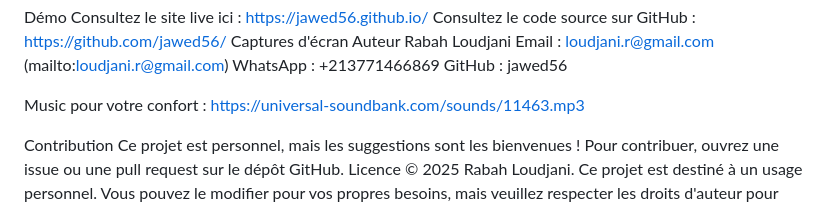
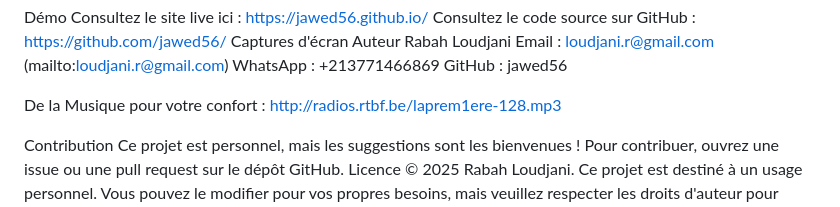
Before and after one commit to jawed56/page_personnelle, a Markdown page: README.md, the part around the change. GitHub-like rendering.

Commit message:
Update README.md
modification sur code

```diff
--- a/README.md
+++ b/README.md
@@ -70,7 +70,7 @@ Email : loudjani.r@gmail.com (mailto:loudjani.r@gmail.com)
 WhatsApp : +213771466869
 GitHub : jawed56
 
-Music pour votre confort : https://universal-soundbank.com/sounds/11463.mp3
+De la Musique pour votre confort : http://radios.rtbf.be/laprem1ere-128.mp3
 
 Contribution
 Ce projet est personnel, mais les suggestions sont les bienvenues ! Pour contribuer, ouvrez une issue ou une pull request sur le dépôt GitHub.
```
